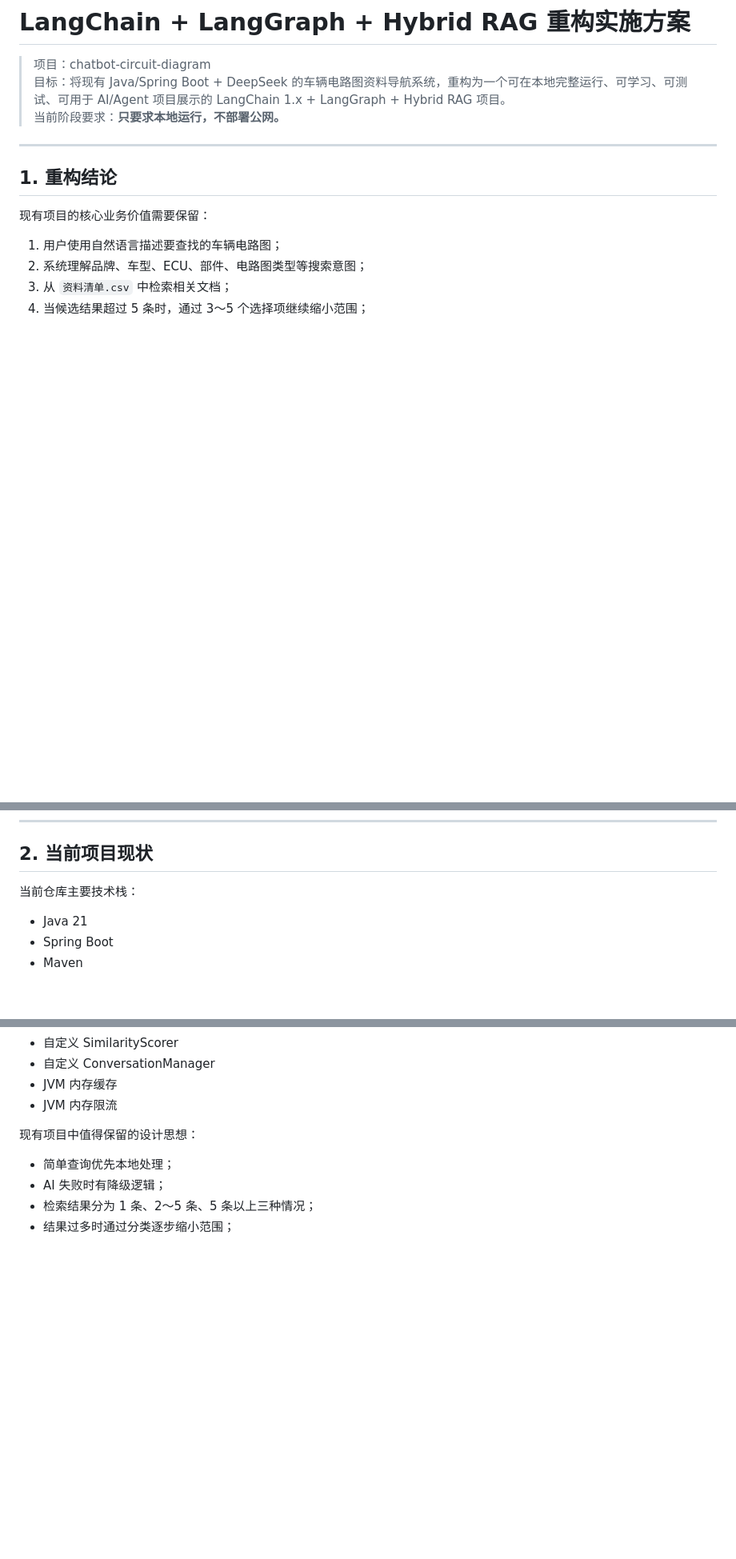
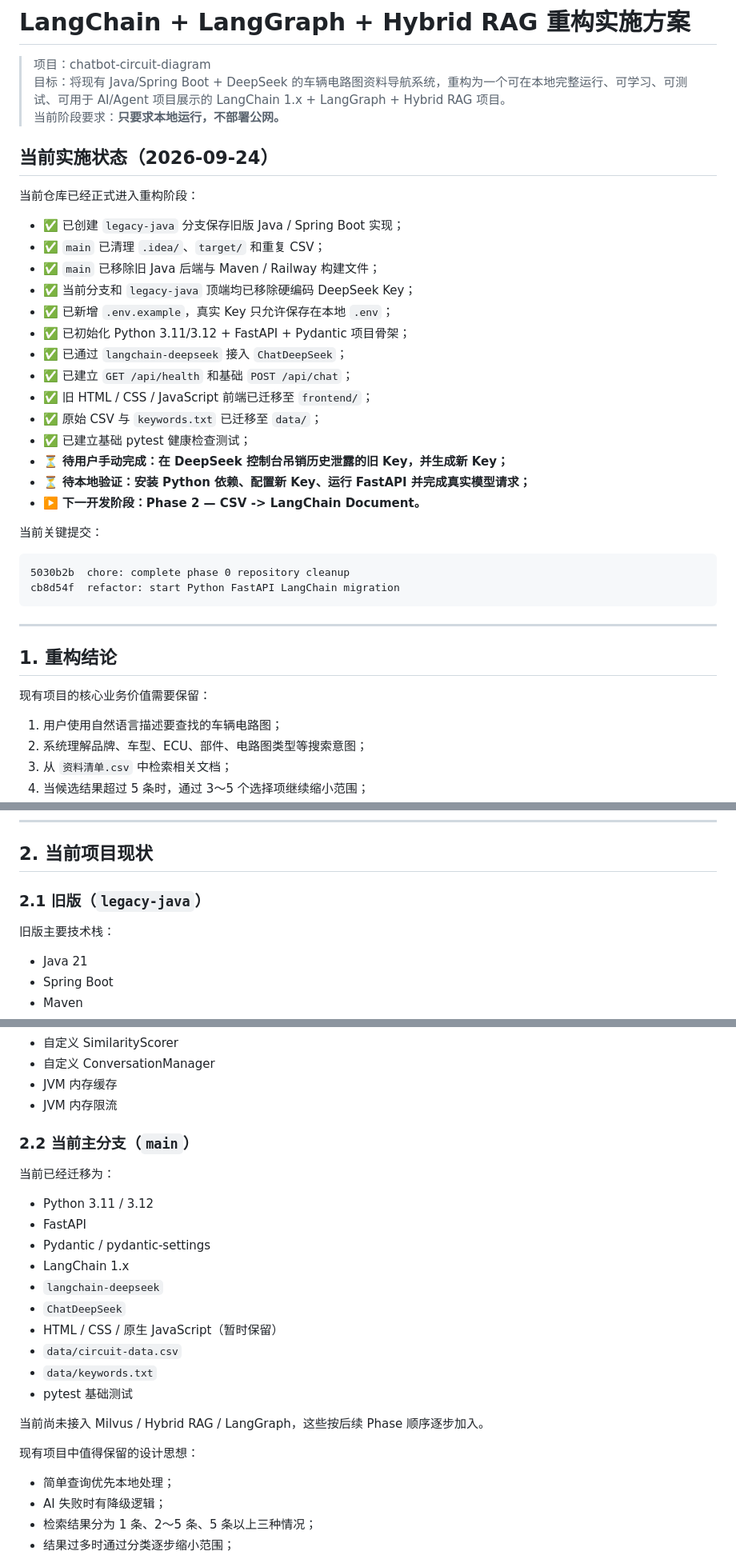
Before and after one commit to boshilin123/chatbot-circuit-diagram, a Markdown page: LANGCHAIN_RAG_REFACTOR_PLAN.md, 3 parts joined by grey strips. Shown at 80% size. Drawn GitHub-style; blank space fills up the shorter version.

````diff
--- a/LANGCHAIN_RAG_REFACTOR_PLAN.md
+++ b/LANGCHAIN_RAG_REFACTOR_PLAN.md
@@ -4,7 +4,35 @@
 > 目标：将现有 Java/Spring Boot + DeepSeek 的车辆电路图资料导航系统，重构为一个可在本地完整运行、可学习、可测试、可用于 AI/Agent 项目展示的 LangChain 1.x + LangGraph + Hybrid RAG 项目。
 > 当前阶段要求：**只要求本地运行，不部署公网。**
 
+## 当前实施状态（2026-09-24）
+
+当前仓库已经正式进入重构阶段：
+
+- ✅ 已创建 `legacy-java` 分支保存旧版 Java / Spring Boot 实现；
+- ✅ `main` 已清理 `.idea/`、`target/` 和重复 CSV；
+- ✅ `main` 已移除旧 Java 后端与 Maven / Railway 构建文件；
+- ✅ 当前分支和 `legacy-java` 顶端均已移除硬编码 DeepSeek Key；
+- ✅ 已新增 `.env.example`，真实 Key 只允许保存在本地 `.env`；
+- ✅ 已初始化 Python 3.11/3.12 + FastAPI + Pydantic 项目骨架；
+- ✅ 已通过 `langchain-deepseek` 接入 `ChatDeepSeek`；
+- ✅ 已建立 `GET /api/health` 和基础 `POST /api/chat`；
+- ✅ 旧 HTML / CSS / JavaScript 前端已迁移至 `frontend/`；
+- ✅ 原始 CSV 与 `keywords.txt` 已迁移至 `data/`；
+- ✅ 已建立基础 pytest 健康检查测试；
+- ⏳ **待用户手动完成：在 DeepSeek 控制台吊销历史泄露的旧 Key，并生成新 Key；**
+- ⏳ **待本地验证：安装 Python 依赖、配置新 Key、运行 FastAPI 并完成真实模型请求；**
+- ▶️ **下一开发阶段：Phase 2 — CSV -> LangChain Document。**
+
+当前关键提交：
+
+```text
+5030b2b  chore: complete phase 0 repository cleanup
+cb8d54f  refactor: start Python FastAPI LangChain migration
+```
+
 ---
+
+
 
 ## 1. 重构结论
 
@@ -48,7 +76,9 @@ Fusion / Rerank
 
 ## 2. 当前项目现状
 
-当前仓库主要技术栈：
+### 2.1 旧版（`legacy-java`）
+
+旧版主要技术栈：
 
 - Java 21
 - Spring Boot
@@ -63,6 +93,23 @@ Fusion / Rerank
 - 自定义 ConversationManager
 - JVM 内存缓存
 - JVM 内存限流
+
+### 2.2 当前主分支（`main`）
+
+当前已经迁移为：
+
+- Python 3.11 / 3.12
+- FastAPI
+- Pydantic / pydantic-settings
+- LangChain 1.x
+- `langchain-deepseek`
+- `ChatDeepSeek`
+- HTML / CSS / 原生 JavaScript（暂时保留）
+- `data/circuit-data.csv`
+- `data/keywords.txt`
+- pytest 基础测试
+
+当前尚未接入 Milvus / Hybrid RAG / LangGraph，这些按后续 Phase 顺序逐步加入。
 
 现有项目中值得保留的设计思想：
 
````
Also changed, not shown: other parts of LANGCHAIN_RAG_REFACTOR_PLAN.md (+37 -20 lines).
